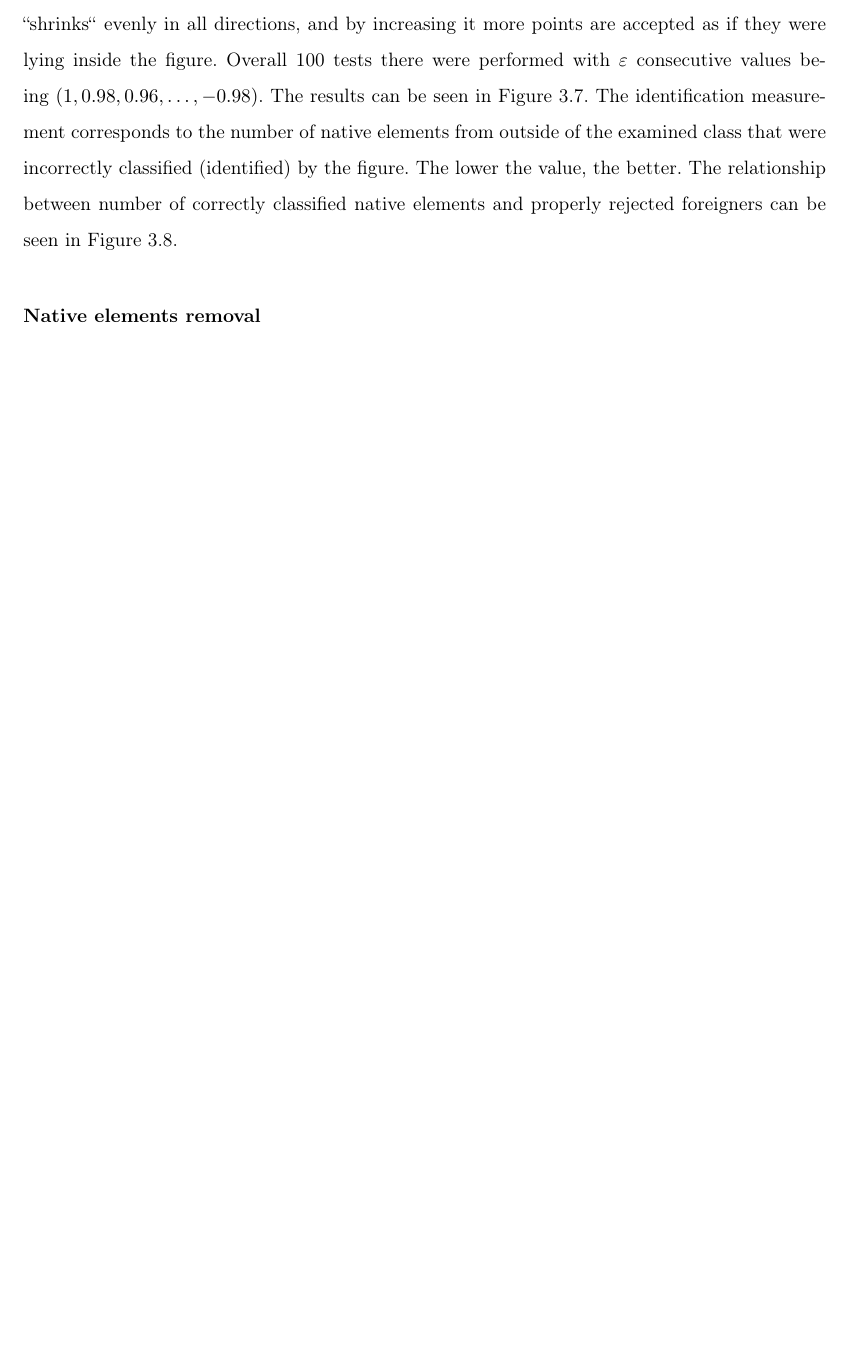
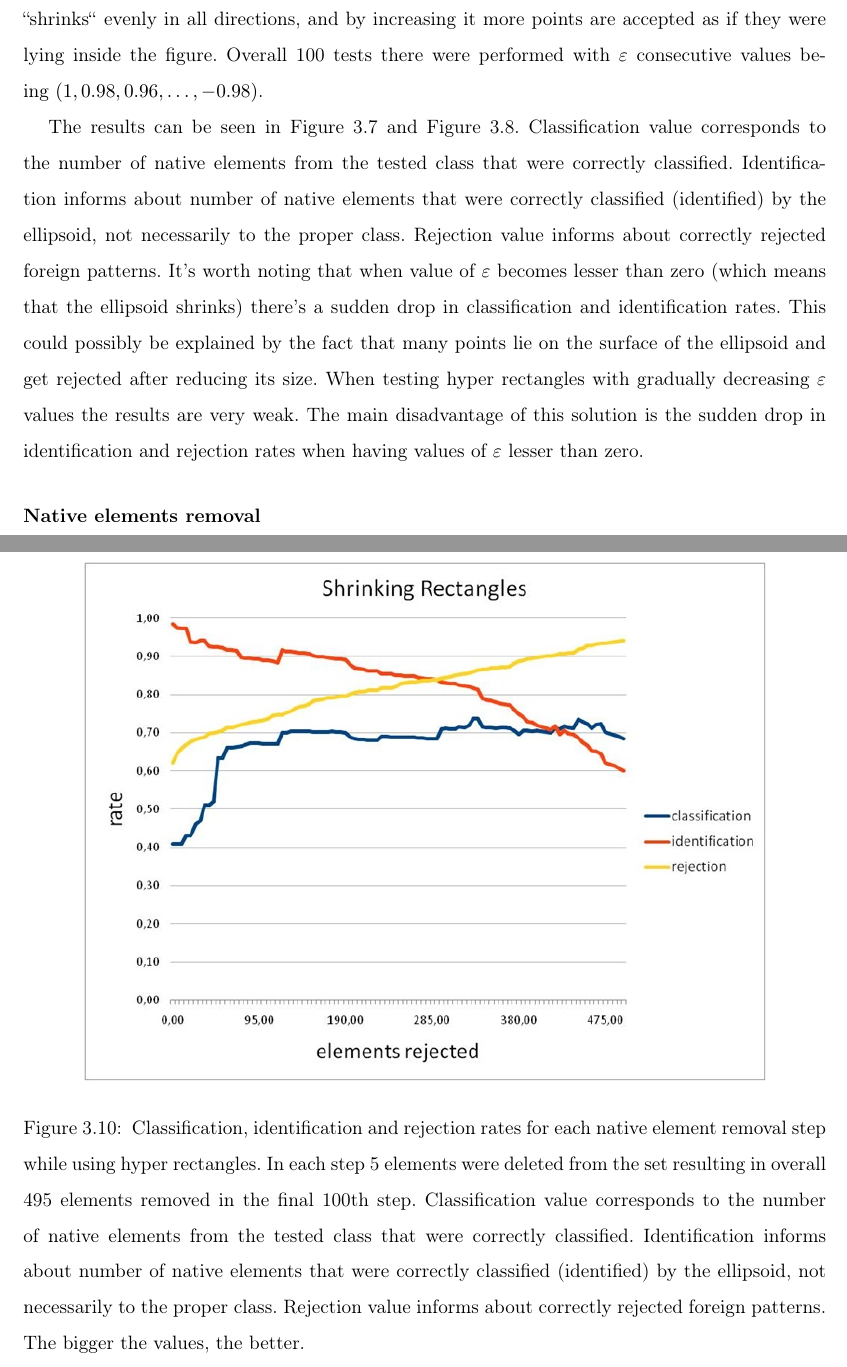
Before and after one commit to Waszker/MasterDegree, a LaTeX thesis (Documentation/masterdegreethesis.tex, which reads Documentation/Chapters/GeometricalClassifiers.tex): part of page 38 of 54 before the commit and two parts of pages 38 and 42 of 54 after it, the two joined at a grey line, cut so that both start at the same text, the shorter picture padded with empty space. The pictures show the PDF file Documentation/masterdegreethesis.pdf that the author committed with the source.

Commit message:
Changes to document part 4

```diff
--- a/Documentation/Chapters/GeometricalClassifiers.tex
+++ b/Documentation/Chapters/GeometricalClassifiers.tex
@@ -19,20 +19,22 @@ One thing worth noting when using minimum volume enclosing figures is that their
 
 \subsubsection{Tolerance parameter manipulation}
 
-The tolerance parameter, also named as $\varepsilon$ in Equation (\ref{eq:ellipsoid_affiliation}), can be used during point affiliation check-up to manipulate the result of the equation. By decreasing its value the figure ``shrinks`` evenly in all directions, and by increasing it more points are accepted as if they were lying inside the figure. Overall 100 tests there were performed with $\varepsilon$ consecutive values being~$(1, 0.98, 0.96, \dots, -0.98)$. The results can be seen in Figure \ref{fig:shrinking_ellipsoids_tolerance_manipulation}. The identification measurement corresponds to the number of native elements from outside of the examined class that were incorrectly classified (identified) by the figure. The lower the value, the better. The relationship between number of correctly classified native elements and properly rejected foreigners can be seen in Figure \ref{fig:shrinking_ellipsoids_tolerance_manipulation2}.
+The tolerance parameter, also named as $\varepsilon$ in Equation (\ref{eq:ellipsoid_affiliation}), can be used during point affiliation check-up to manipulate the result of the equation. By decreasing its value the figure ``shrinks`` evenly in all directions, and by increasing it more points are accepted as if they were lying inside the figure. Overall 100 tests there were performed with $\varepsilon$ consecutive values being~$(1, 0.98, 0.96, \dots, -0.98)$.
+
+The results can be seen in Figure \ref{fig:shrinking_ellipsoids_tolerance_manipulation} and Figure \ref{fig:shrinking_rectangles_tolerance_manipulation}. Classification value corresponds to the number of native elements from the tested class that were correctly classified. Identification informs about number of native elements that were correctly classified (identified) by the ellipsoid, not necessarily to the proper class. Rejection value informs about correctly rejected foreign patterns. It's worth noting that when value of $\varepsilon$ becomes lesser than zero (which means that the ellipsoid shrinks) there's a sudden drop in classification and identification rates. This could possibly be explained by the fact that many points lie on the surface of the ellipsoid and get rejected after reducing its size. When testing hyper rectangles with gradually decreasing $\varepsilon$ values the results are very weak. The main disadvantage of this solution is the sudden drop in identification and rejection rates when having values of $\varepsilon$ lesser than zero.
 
 \begin{figure}[htp]
 	\centering
-	\includegraphics[width=1.\textwidth]{Figures/shrinking_ellipsoids_tolerance_manipulation.jpg}
-	\caption{ Classification and rejection rates for different $\varepsilon$ values. Classification value corresponds to the number of native elements from the tested class that were correctly classified. Identification informs about number of native elements from other classes that were incorrectly classified (identified) by the ellipsoid. Rejection value informs about correctly rejected foreign patterns. Bigger classification and rejection values and smaller identification are better. }
+	\includegraphics[width=0.85\textwidth]{Figures/shrinking_ellipsoids_tolerance_manipulation.jpg}
+	\caption{ Classification, identification and rejection rates for different $\varepsilon$ values for ellipsoids. Classification value corresponds to the number of native elements from the tested class that were correctly classified. Identification informs about number of native elements that were correctly classified (identified) by the ellipsoid, not necessarily to the proper class. Rejection value informs about correctly rejected foreign patterns. The bigger the values, the better. }
 	\label{fig:shrinking_ellipsoids_tolerance_manipulation}\vspace{-3pt}
 \end{figure}
 
 \begin{figure}[htp]
 \centering
-\includegraphics[width=1.\textwidth]{Figures/shrinking_rectangles_tolerance_manipulation.jpg}
-\caption{ Relationship of classified and rejected points in the shrinking ellipsoids using tolerance modification approach. }
-\label{fig:shrinking_ellipsoids_tolerance_manipulation2}\vspace{-3pt}
+\includegraphics[width=0.85\textwidth]{Figures/shrinking_rectangles_tolerance_manipulation.jpg}
+\caption{ Classification, identification and rejection rates for different $\varepsilon$ values for hyper rectangles. Classification value corresponds to the number of native elements from the tested class that were correctly classified. Identification informs about number of native elements that were correctly classified (identified) by the ellipsoid, not necessarily to the proper class. Rejection value informs about correctly rejected foreign patterns. The bigger the values, the better. }
+\label{fig:shrinking_rectangles_tolerance_manipulation}\vspace{-3pt}
 \end{figure}
 
 \subsubsection{Native elements removal}
@@ -41,10 +43,13 @@ The problem with manipulating the tolerance parameter is that the shape of the f
 
 \begin{figure}[htp]
 	\centering
-	\includegraphics[width=1.\textwidth]{Figures/shrinking_ellipsoids_elements_rejection.jpg}
-	\caption{ Classification and rejection rates for each native element removal step. In each step 5 elements were deleted from the set resulting in overall 500 elements removed in the final 100th step. Identification informs about number of native elements from other classes that were incorrectly classified (identified) by the ellipsoid. Rejection value informs about correctly rejected foreign patterns. Bigger classification and rejection values and smaller identification are better. }
+	\includegraphics[width=0.85\textwidth]{Figures/shrinking_ellipsoids_elements_rejection.jpg}
+	\caption{ Classification, identification and rejection rates for each native element removal step while using ellipsoids. In each step 5 elements were deleted from the set resulting in overall 495 elements removed in the final 100th step. Classification value corresponds to the number of native elements from the tested class that were correctly classified. Identification informs about number of native elements that were correctly classified (identified) by the ellipsoid, not necessarily to the proper class. Rejection value informs about correctly rejected foreign patterns. The bigger the values, the better. }
 	\label{fig:shrinking_ellipsoids_elements_rejection}\vspace{-3pt}
 \end{figure}
 
 \begin{figure}[htp]
 	\centering
+	\includegraphics[width=0.85\textwidth]{Figures/shrinking_rectangles_elements_rejection.jpg}
+	\caption{ Classification, identification and rejection rates for each native element removal step while using hyper rectangles. In each step 5 elements were deleted from the set resulting in overall 495 elements removed in the final 100th step. Classification value corresponds to the number of native elements from the tested class that were correctly classified. Identification informs about number of native elements that were correctly classified (identified) by the ellipsoid, not necessarily to the proper class. Rejection value informs about correctly rejected foreign patterns. The bigger the values, the better. }
+	\label{fig:shrinking_rectangles_elements_rejection}\vspace{-3pt}
```
Also changed, not shown: Documentation/masterdegreethesis.pdf, Documentation/Chapters/GeometricalClassifiers.tex (7 more changed lines).
